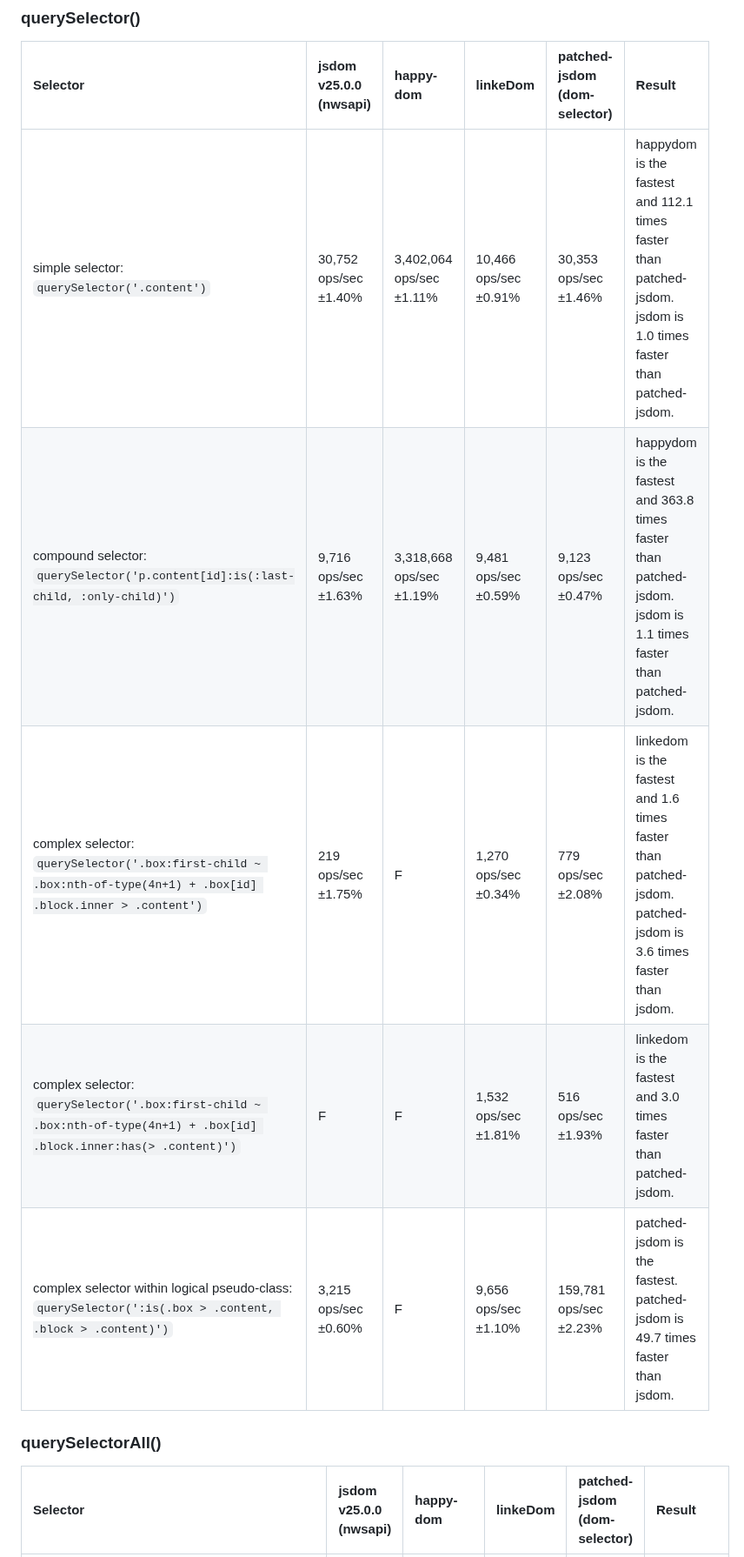
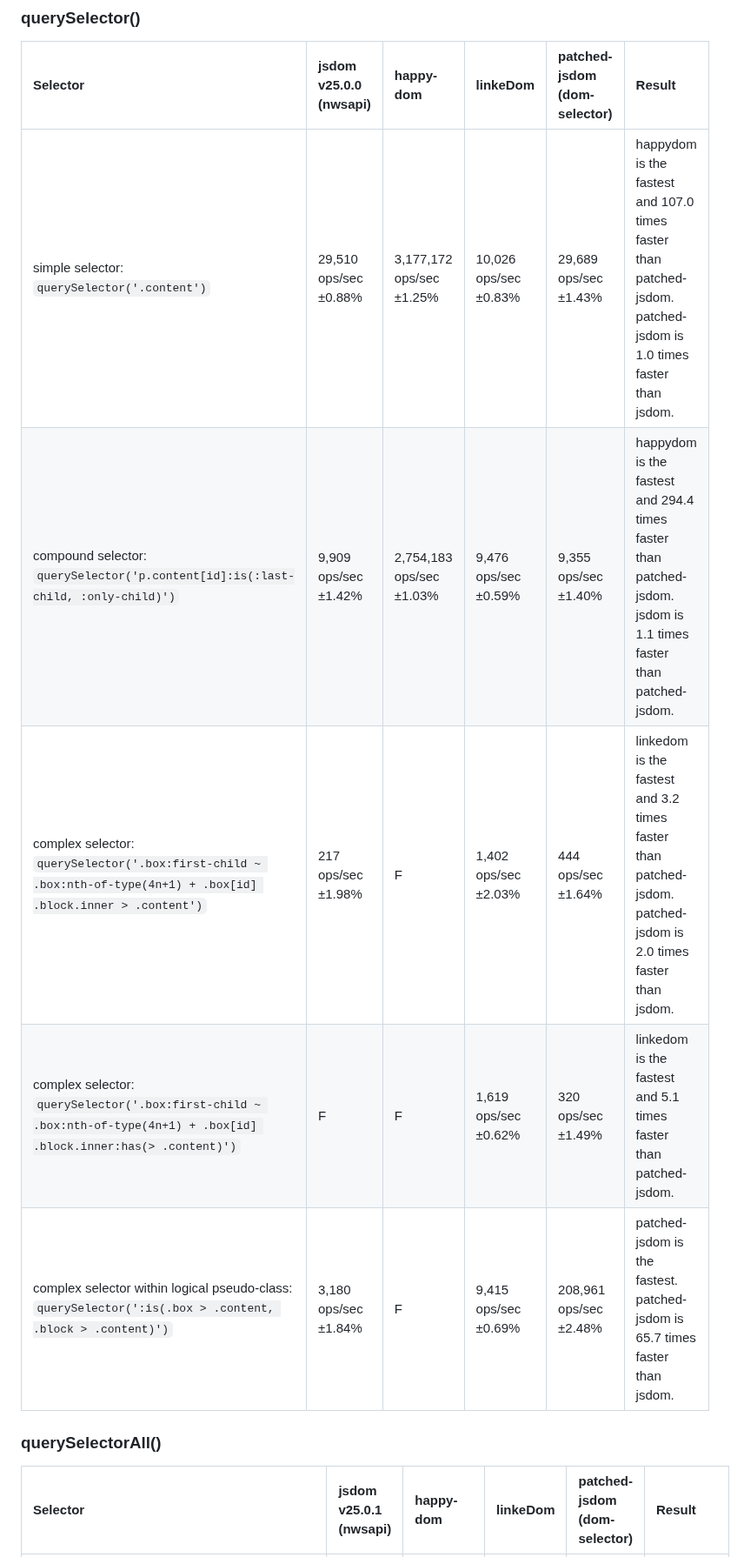
Before and after one commit to asamuzaK/domSelector, a Markdown page: README.md, the part around one of its changes. Shown at 87% size. Drawn GitHub-style.

```diff
--- a/README.md
+++ b/README.md
@@ -310,13 +313,13 @@ See [benchmark](https://github.com/asamuzaK/domSelector/actions/workflows/benchm
 
 |Selector|jsdom v25.0.0 (nwsapi)|happy-dom|linkeDom|patched-jsdom (dom-selector)|Result|
 |:-----------|:-----------|:-----------|:-----------|:-----------|:-----------|
-|simple selector:<br>`querySelector('.content')`|30,752 ops/sec ±1.40%|3,402,064 ops/sec ±1.11%|10,466 ops/sec ±0.91%|30,353 ops/sec ±1.46%|happydom is the fastest and 112.1 times faster than patched-jsdom. jsdom is 1.0 times faster than patched-jsdom.|
-|compound selector:<br>`querySelector('p.content[id]:is(:last-child, :only-child)')`|9,716 ops/sec ±1.63%|3,318,668 ops/sec ±1.19%|9,481 ops/sec ±0.59%|9,123 ops/sec ±0.47%|happydom is the fastest and 363.8 times faster than patched-jsdom. jsdom is 1.1 times faster than patched-jsdom.|
-|complex selector:<br>`querySelector('.box:first-child ~ .box:nth-of-type(4n+1) + .box[id] .block.inner > .content')`|219 ops/sec ±1.75%|F|1,270 ops/sec ±0.34%|779 ops/sec ±2.08%|linkedom is the fastest and 1.6 times faster than patched-jsdom. patched-jsdom is 3.6 times faster than jsdom.|
-|complex selector:<br>`querySelector('.box:first-child ~ .box:nth-of-type(4n+1) + .box[id] .block.inner:has(> .content)')`|F|F|1,532 ops/sec ±1.81%|516 ops/sec ±1.93%|linkedom is the fastest and 3.0 times faster than patched-jsdom.|
-|complex selector within logical pseudo-class:<br>`querySelector(':is(.box > .content, .block > .content)')`|3,215 ops/sec ±0.60%|F|9,656 ops/sec ±1.10%|159,781 ops/sec ±2.23%|patched-jsdom is the fastest. patched-jsdom is 49.7 times faster than jsdom.|
+|simple selector:<br>`querySelector('.content')`|29,510 ops/sec ±0.88%|3,177,172 ops/sec ±1.25%|10,026 ops/sec ±0.83%|29,689 ops/sec ±1.43%|happydom is the fastest and 107.0 times faster than patched-jsdom. patched-jsdom is 1.0 times faster than jsdom.|
+|compound selector:<br>`querySelector('p.content[id]:is(:last-child, :only-child)')`|9,909 ops/sec ±1.42%|2,754,183 ops/sec ±1.03%|9,476 ops/sec ±0.59%|9,355 ops/sec ±1.40%|happydom is the fastest and 294.4 times faster than patched-jsdom. jsdom is 1.1 times faster than patched-jsdom.|
+|complex selector:<br>`querySelector('.box:first-child ~ .box:nth-of-type(4n+1) + .box[id] .block.inner > .content')`|217 ops/sec ±1.98%|F|1,402 ops/sec ±2.03%|444 ops/sec ±1.64%|linkedom is the fastest and 3.2 times faster than patched-jsdom. patched-jsdom is 2.0 times faster than jsdom.|
+|complex selector:<br>`querySelector('.box:first-child ~ .box:nth-of-type(4n+1) + .box[id] .block.inner:has(> .content)')`|F|F|1,619 ops/sec ±0.62%|320 ops/sec ±1.49%|linkedom is the fastest and 5.1 times faster than patched-jsdom.|
+|complex selector within logical pseudo-class:<br>`querySelector(':is(.box > .content, .block > .content)')`|3,180 ops/sec ±1.84%|F|9,415 ops/sec ±0.69%|208,961 ops/sec ±2.48%|patched-jsdom is the fastest. patched-jsdom is 65.7 times faster than jsdom.|
 
 ### querySelectorAll()
 
-|Selector|jsdom v25.0.0 (nwsapi)|happy-dom|linkeDom|patched-jsdom (dom-selector)|Result|
+|Selector|jsdom v25.0.1 (nwsapi)|happy-dom|linkeDom|patched-jsdom (dom-selector)|Result|
 |:-----------|:-----------|:-----------|:-----------|:-----------|:-----------|
```
Also changed, not shown: other parts of README.md (+26 -23 lines).
